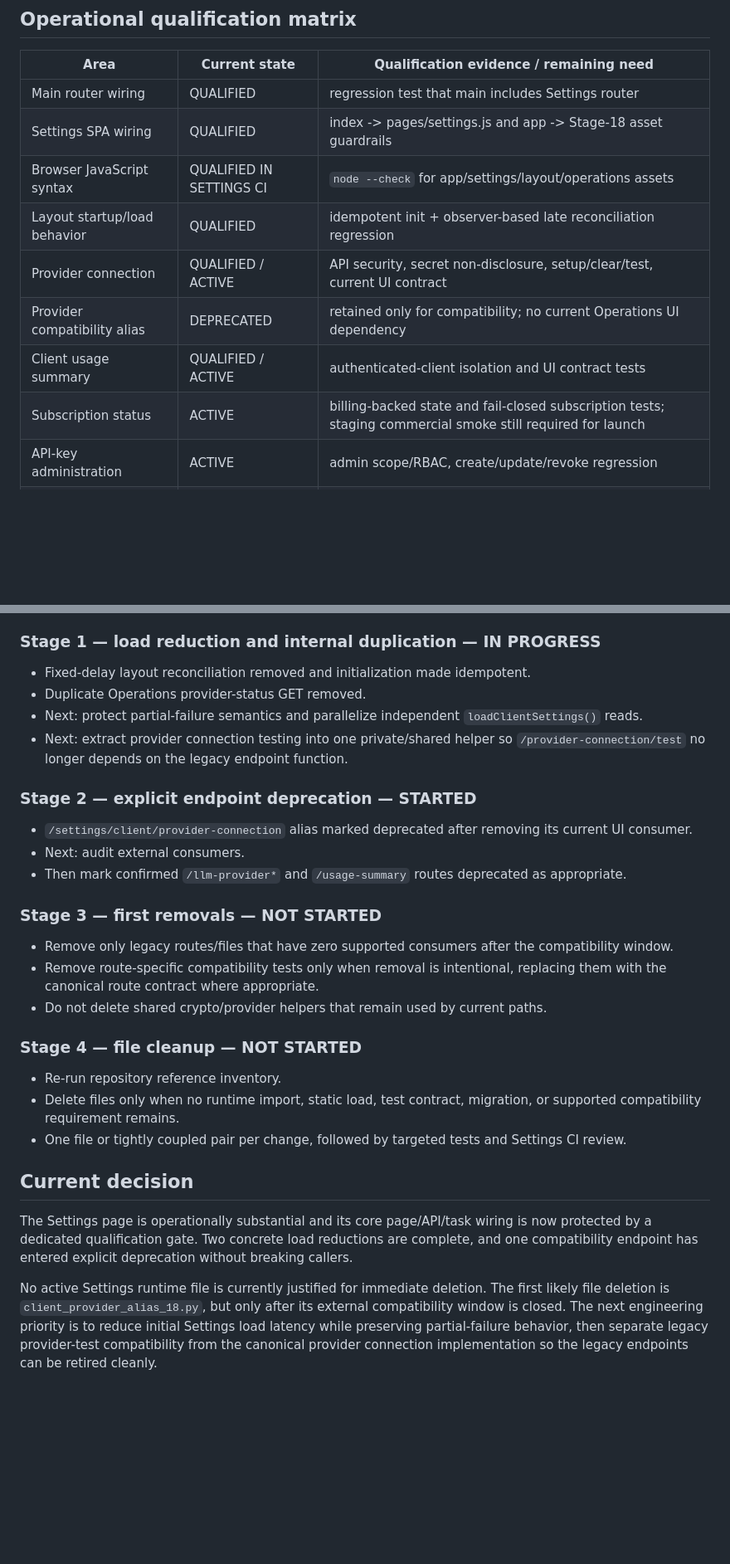
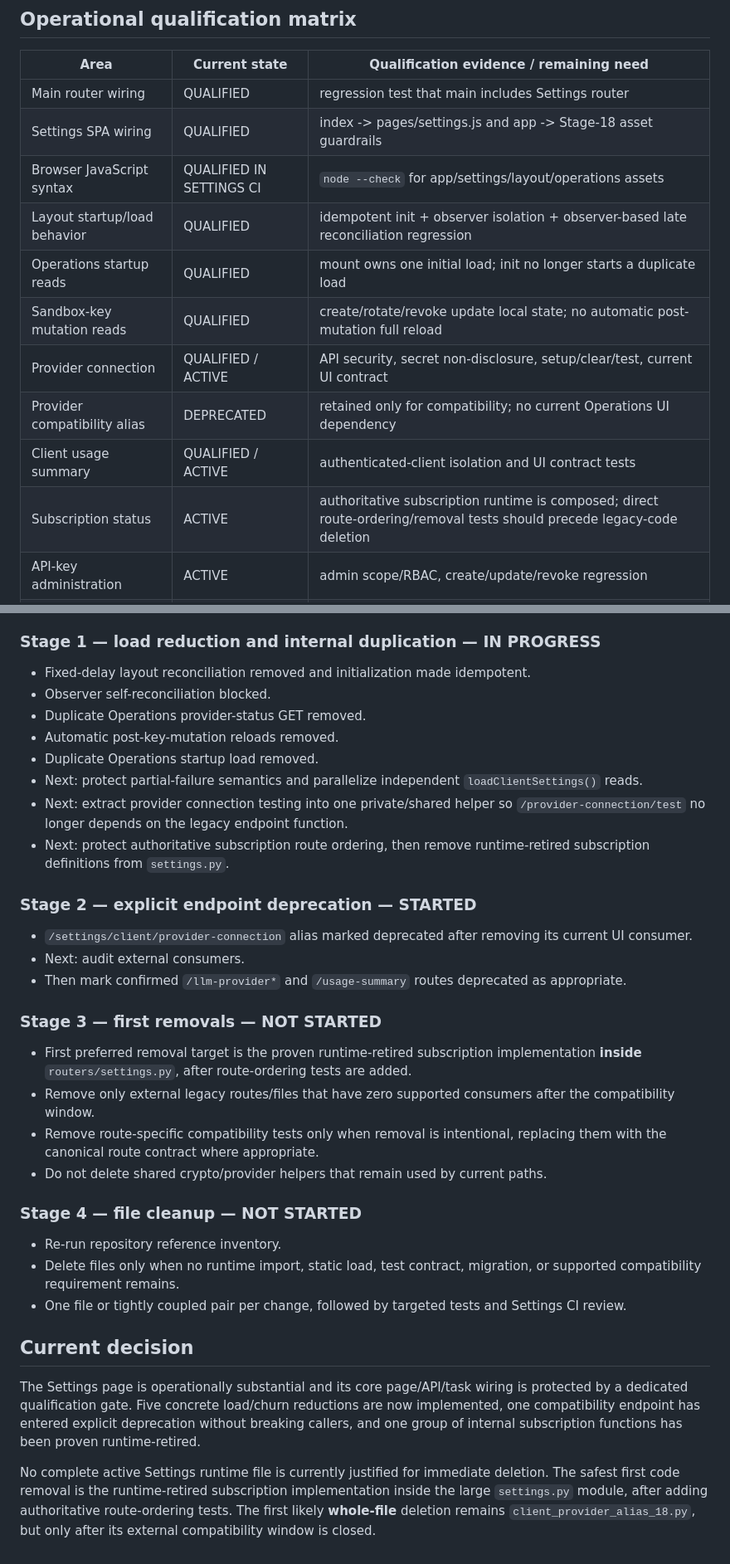
Before and after one commit to don-zak/processual-maestro-kernel, a Markdown page: docs/SETTINGS_SPACE_REVIEW.md, 2 parts joined by grey strips. Shown at 83% size. Rendered like a GitHub page; blank space fills up the shorter version.

```diff
--- a/docs/SETTINGS_SPACE_REVIEW.md
+++ b/docs/SETTINGS_SPACE_REVIEW.md
@@ -139,11 +160,13 @@ The following looked old by naming/version but are currently active and must not
 | Main router wiring | QUALIFIED | regression test that main includes Settings router |
 | Settings SPA wiring | QUALIFIED | index -> pages/settings.js and app -> Stage-18 asset guardrails |
 | Browser JavaScript syntax | QUALIFIED IN SETTINGS CI | `node --check` for app/settings/layout/operations assets |
-| Layout startup/load behavior | QUALIFIED | idempotent init + observer-based late reconciliation regression |
+| Layout startup/load behavior | QUALIFIED | idempotent init + observer isolation + observer-based late reconciliation regression |
+| Operations startup reads | QUALIFIED | mount owns one initial load; init no longer starts a duplicate load |
+| Sandbox-key mutation reads | QUALIFIED | create/rotate/revoke update local state; no automatic post-mutation full reload |
 | Provider connection | QUALIFIED / ACTIVE | API security, secret non-disclosure, setup/clear/test, current UI contract |
 | Provider compatibility alias | DEPRECATED | retained only for compatibility; no current Operations UI dependency |
 | Client usage summary | QUALIFIED / ACTIVE | authenticated-client isolation and UI contract tests |
-| Subscription status | ACTIVE | billing-backed state and fail-closed subscription tests; staging commercial smoke still required for launch |
+| Subscription status | ACTIVE | authoritative subscription runtime is composed; direct route-ordering/removal tests should precede legacy-code deletion |
 | API-key administration | ACTIVE | admin scope/RBAC, create/update/revoke regression |
 | Client sandbox API keys | ACTIVE | fail-closed profile restrictions and safe one-time secret semantics; keep route extension in Settings CI |
 | Client requests | ACTIVE | client isolation, admin review, status and supervisor-response regression |
@@ -186,9 +209,13 @@ No storage rewrite is authorized by this review alone.
 ### Stage 1 — load reduction and internal duplication — IN PROGRESS
 
 - Fixed-delay layout reconciliation removed and initialization made idempotent.
+- Observer self-reconciliation blocked.
 - Duplicate Operations provider-status GET removed.
+- Automatic post-key-mutation reloads removed.
+- Duplicate Operations startup load removed.
 - Next: protect partial-failure semantics and parallelize independent `loadClientSettings()` reads.
 - Next: extract provider connection testing into one private/shared helper so `/provider-connection/test` no longer depends on the legacy endpoint function.
+- Next: protect authoritative subscription route ordering, then remove runtime-retired subscription definitions from `settings.py`.
 
 ### Stage 2 — explicit endpoint deprecation — STARTED
 
@@ -198,7 +225,8 @@ No storage rewrite is authorized by this review alone.
 
 ### Stage 3 — first removals — NOT STARTED
 
-- Remove only legacy routes/files that have zero supported consumers after the compatibility window.
+- First preferred removal target is the proven runtime-retired subscription implementation **inside** `routers/settings.py`, after route-ordering tests are added.
+- Remove only external legacy routes/files that have zero supported consumers after the compatibility window.
 - Remove route-specific compatibility tests only when removal is intentional, replacing them with the canonical route contract where appropriate.
 - Do not delete shared crypto/provider helpers that remain used by current paths.
 
@@ -210,6 +238,6 @@ No storage rewrite is authorized by this review alone.
 
 ## Current decision
 
-The Settings page is operationally substantial and its core page/API/task wiring is now protected by a dedicated qualification gate. Two concrete load reductions are complete, and one compatibility endpoint has entered explicit deprecation without breaking callers.
+The Settings page is operationally substantial and its core page/API/task wiring is protected by a dedicated qualification gate. Five concrete load/churn reductions are now implemented, one compatibility endpoint has entered explicit deprecation without breaking callers, and one group of internal subscription functions has been proven runtime-retired.
 
-No active Settings runtime file is currently justified for immediate deletion. The first likely file deletion is `client_provider_alias_18.py`, but only after its external compatibility window is closed. The next engineering priority is to reduce initial Settings load latency while preserving partial-failure behavior, then separate legacy provider-test compatibility from the canonical provider connection implementation so the legacy endpoints can be retired cleanly.
+No complete active Settings runtime file is currently justified for immediate deletion. The safest first code removal is the runtime-retired subscription implementation inside the large `settings.py` module, after adding authoritative route-ordering tests. The first likely **whole-file** deletion remains `client_provider_alias_18.py`, but only after its external compatibility window is closed.
```
Also changed, not shown: other parts of docs/SETTINGS_SPACE_REVIEW.md (+25 -4 lines).
